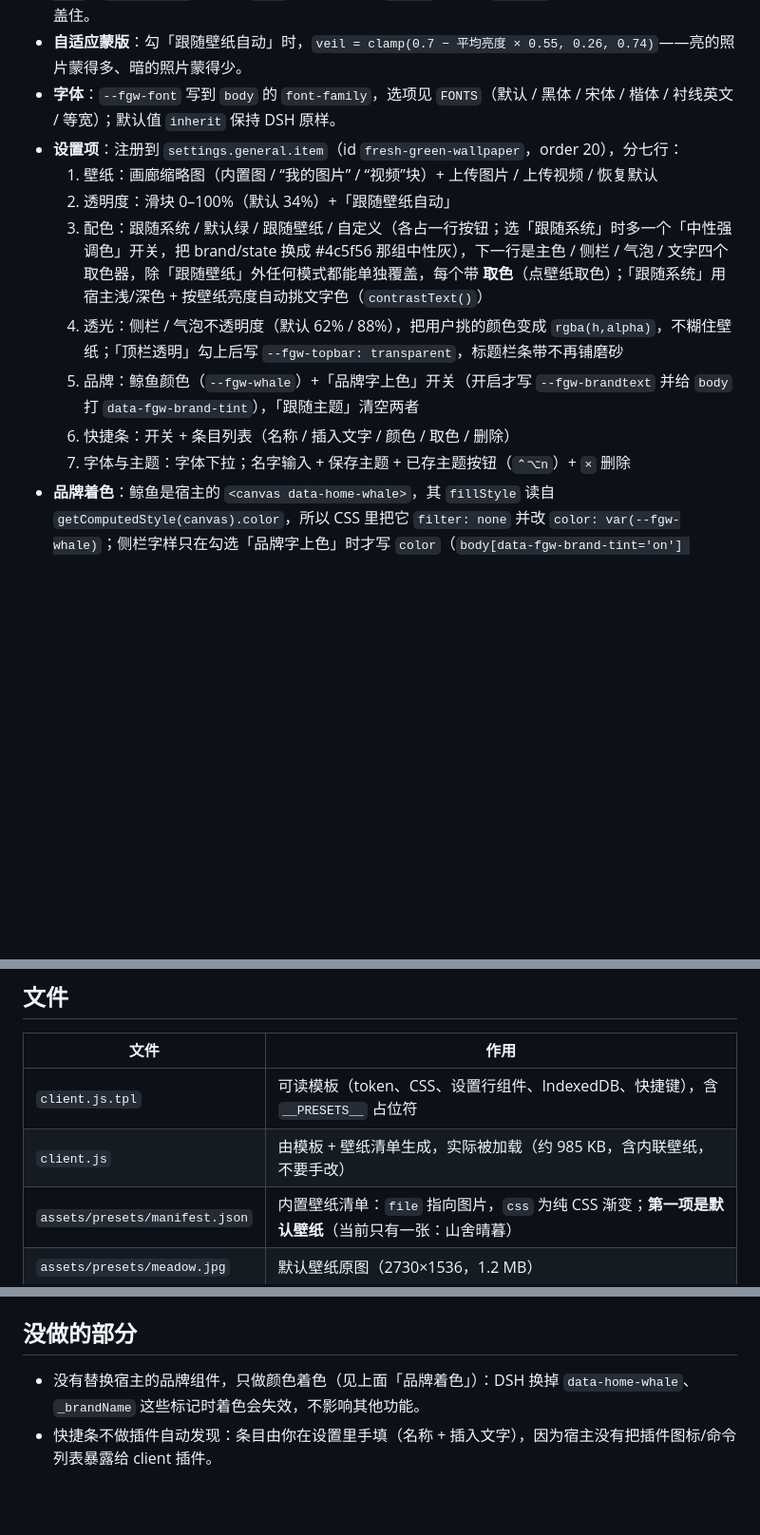
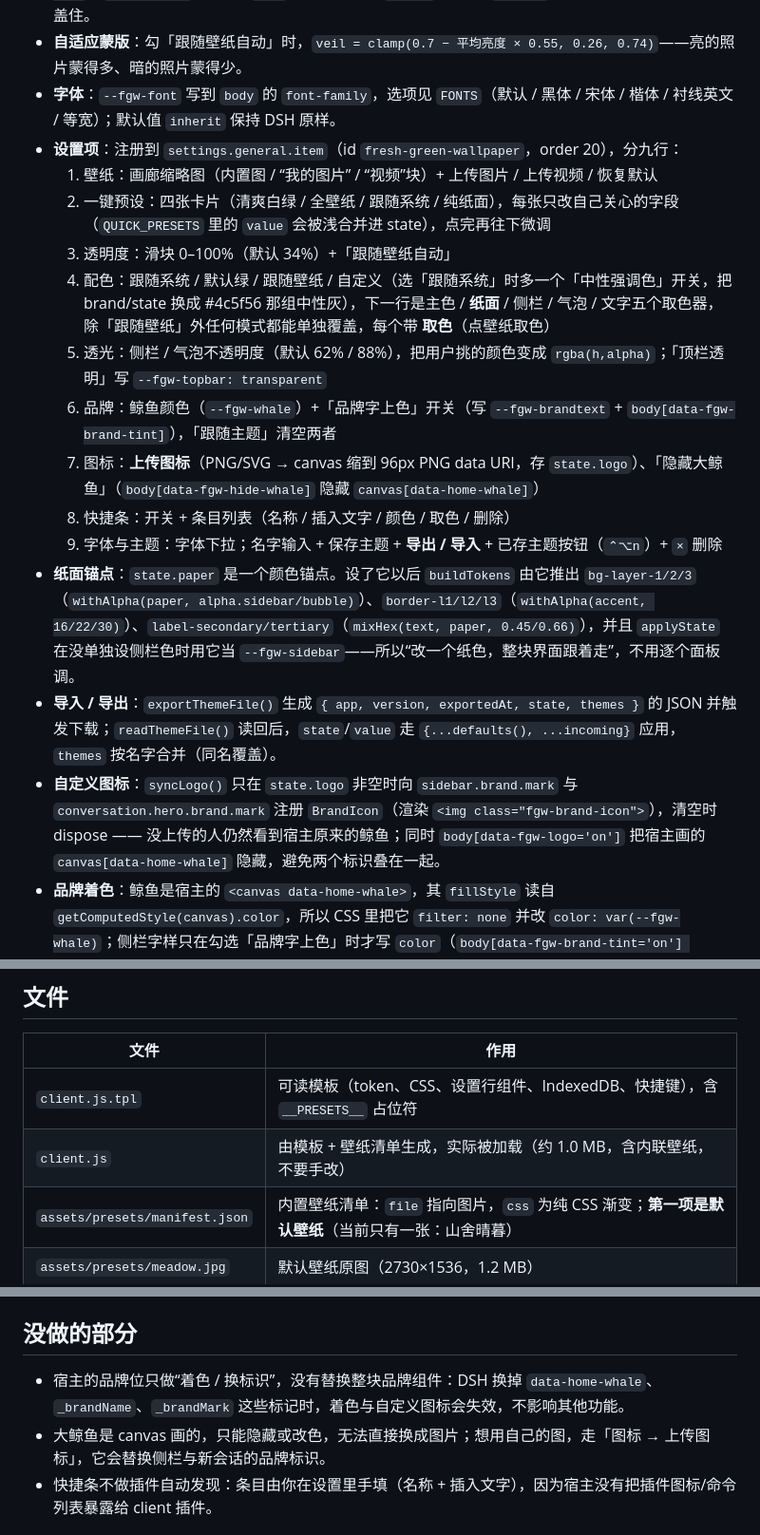
Before and after one commit to Kiki-trouvaille/dsh-fresh-green-skin, a Markdown page: docs/DETAIL.md, 3 parts joined by grey strips. Shown at 95% size. Rendered like a GitHub page; blank space fills up the shorter version.

```diff
--- a/docs/DETAIL.md
+++ b/docs/DETAIL.md
@@ -13,14 +13,19 @@
 - **动态壁纸**：视频以 Blob 存进 IndexedDB（库 `fresh-green-skin`，store `media`，键 `video`），播放时插入 `<video class="fgw-video">`（`position: fixed`、`z-index: -2`、静音循环）与 `.fgw-video-veil`（`z-index: -1`）。此时 `body` 背景置透明、`<html>` 上底色 `#08120c`，视频才不会被 body 背景盖住。
 - **自适应蒙版**：勾「跟随壁纸自动」时，`veil = clamp(0.7 − 平均亮度 × 0.55, 0.26, 0.74)`——亮的照片蒙得多、暗的照片蒙得少。
 - **字体**：`--fgw-font` 写到 `body` 的 `font-family`，选项见 `FONTS`（默认 / 黑体 / 宋体 / 楷体 / 衬线英文 / 等宽）；默认值 `inherit` 保持 DSH 原样。
-- **设置项**：注册到 `settings.general.item`（id `fresh-green-wallpaper`，order 20），分七行：
+- **设置项**：注册到 `settings.general.item`（id `fresh-green-wallpaper`，order 20），分九行：
   1. 壁纸：画廊缩略图（内置图 / “我的图片” / “视频”块）+ 上传图片 / 上传视频 / 恢复默认
-  2. 透明度：滑块 0–100%（默认 34%）+「跟随壁纸自动」
-  3. 配色：跟随系统 / 默认绿 / 跟随壁纸 / 自定义（各占一行按钮；选「跟随系统」时多一个「中性强调色」开关，把 brand/state 换成 #4c5f56 那组中性灰），下一行是主色 / 侧栏 / 气泡 / 文字四个取色器，除「跟随壁纸」外任何模式都能单独覆盖，每个带 **取色**（点壁纸取色）；「跟随系统」用宿主浅/深色 + 按壁纸亮度自动挑文字色（`contrastText()`）
-  4. 透光：侧栏 / 气泡不透明度（默认 62% / 88%），把用户挑的颜色变成 `rgba(h,alpha)`，不糊住壁纸；「顶栏透明」勾上后写 `--fgw-topbar: transparent`，标题栏条带不再铺磨砂
-  5. 品牌：鲸鱼颜色（`--fgw-whale`）+「品牌字上色」开关（开启才写 `--fgw-brandtext` 并给 `body` 打 `data-fgw-brand-tint`），「跟随主题」清空两者
-  6. 快捷条：开关 + 条目列表（名称 / 插入文字 / 颜色 / 取色 / 删除）
-  7. 字体与主题：字体下拉；名字输入 + 保存主题 + 已存主题按钮（`⌃⌥n`）+ `×` 删除
+  2. 一键预设：四张卡片（清爽白绿 / 全壁纸 / 跟随系统 / 纯纸面），每张只改自己关心的字段（`QUICK_PRESETS` 里的 `value` 会被浅合并进 state），点完再往下微调
+  3. 透明度：滑块 0–100%（默认 34%）+「跟随壁纸自动」
+  4. 配色：跟随系统 / 默认绿 / 跟随壁纸 / 自定义（选「跟随系统」时多一个「中性强调色」开关，把 brand/state 换成 #4c5f56 那组中性灰），下一行是主色 / **纸面** / 侧栏 / 气泡 / 文字五个取色器，除「跟随壁纸」外任何模式都能单独覆盖，每个带 **取色**（点壁纸取色）
+  5. 透光：侧栏 / 气泡不透明度（默认 62% / 88%），把用户挑的颜色变成 `rgba(h,alpha)`；「顶栏透明」写 `--fgw-topbar: transparent`
+  6. 品牌：鲸鱼颜色（`--fgw-whale`）+「品牌字上色」开关（写 `--fgw-brandtext` + `body[data-fgw-brand-tint]`），「跟随主题」清空两者
+  7. 图标：**上传图标**（PNG/SVG → canvas 缩到 96px PNG data URI，存 `state.logo`）、「隐藏大鲸鱼」（`body[data-fgw-hide-whale]` 隐藏 `canvas[data-home-whale]`）
+  8. 快捷条：开关 + 条目列表（名称 / 插入文字 / 颜色 / 取色 / 删除）
+  9. 字体与主题：字体下拉；名字输入 + 保存主题 + **导出 / 导入** + 已存主题按钮（`⌃⌥n`）+ `×` 删除
+- **纸面锚点**：`state.paper` 是一个颜色锚点。设了它以后 `buildTokens` 由它推出 `bg-layer-1/2/3`（`withAlpha(paper, alpha.sidebar/bubble)`）、`border-l1/l2/l3`（`withAlpha(accent, 16/22/30)`）、`label-secondary/tertiary`（`mixHex(text, paper, 0.45/0.66)`），并且 `applyState` 在没单独设侧栏色时用它当 `--fgw-sidebar`——所以“改一个纸色，整块界面跟着走”，不用逐个面板调。
+- **导入 / 导出**：`exportThemeFile()` 生成 `{ app, version, exportedAt, state, themes }` 的 JSON 并触发下载；`readThemeFile()` 读回后，`state`/`value` 走 `{...defaults(), ...incoming}` 应用，`themes` 按名字合并（同名覆盖）。
+- **自定义图标**：`syncLogo()` 只在 `state.logo` 非空时向 `sidebar.brand.mark` 与 `conversation.hero.brand.mark` 注册 `BrandIcon`（渲染 `<img class="fgw-brand-icon">`），清空时 dispose —— 没上传的人仍然看到宿主原来的鲸鱼；同时 `body[data-fgw-logo='on']` 把宿主画的 `canvas[data-home-whale]` 隐藏，避免两个标识叠在一起。
 - **品牌着色**：鲸鱼是宿主的 `<canvas data-home-whale>`，其 `fillStyle` 读自 `getComputedStyle(canvas).color`，所以 CSS 里把它 `filter: none` 并改 `color: var(--fgw-whale)`；侧栏字样只在勾选「品牌字上色」时才写 `color`（`body[data-fgw-brand-tint='on'] [class*='_brandName']` 等），因为那组标记里同时包含 `HARNESS` 徽标，无条件染色会让徽标和背景同色而“消失”。两者都不替换宿主组件，属于软着色。
 - **顶栏与侧栏同层**：Windows 布局里标题栏条带 `[class*='_frame']::before` 与侧栏 `[class*='_sidebarCol']` 共用同一组背景来源，插件把两者都设成 `var(--fgw-topbar, var(--fgw-sidebar, 磨砂白/深))`，所以顶部与侧栏默认是连续的一层；勾「顶栏透明」时只把 `--fgw-topbar` 置为 transparent，侧栏仍保留磨砂。
 - **快捷条 dock**：注册到 `conversation.input.dock`（id `fresh-green-chips`，order 5），渲染首字母圆角图标；点击时按 `[data-composer] textarea` → `textarea` → `[contenteditable]` 顺序找输入框，用 `setRangeText` + `input` 事件把文字插进去。
@@ -37,7 +42,7 @@
 | 文件 | 作用 |
 | --- | --- |
 | `client.js.tpl` | 可读模板（token、CSS、设置行组件、IndexedDB、快捷键），含 `__PRESETS__` 占位符 |
-| `client.js` | 由模板 + 壁纸清单生成，实际被加载（约 985 KB，含内联壁纸，不要手改） |
+| `client.js` | 由模板 + 壁纸清单生成，实际被加载（约 1.0 MB，含内联壁纸，不要手改） |
 | `assets/presets/manifest.json` | 内置壁纸清单：`file` 指向图片，`css` 为纯 CSS 渐变；**第一项是默认壁纸**（当前只有一张：山舍晴暮） |
 | `assets/presets/meadow.jpg` | 默认壁纸原图（2730×1536，1.2 MB） |
 | `assets/wallpaper.avif` | 默认照片压好的 AVIF（q60，约 713 KB，由脚本另存） |
@@ -62,7 +67,8 @@
 
 ## 没做的部分
 
-- 没有替换宿主的品牌组件，只做颜色着色（见上面「品牌着色」）：DSH 换掉 `data-home-whale`、`_brandName` 这些标记时着色会失效，不影响其他功能。
+- 宿主的品牌位只做“着色 / 换标识”，没有替换整块品牌组件：DSH 换掉 `data-home-whale`、`_brandName`、`_brandMark` 这些标记时，着色与自定义图标会失效，不影响其他功能。
+- 大鲸鱼是 canvas 画的，只能隐藏或改色，无法直接换成图片；想用自己的图，走「图标 → 上传图标」，它会替换侧栏与新会话的品牌标识。
 - 快捷条不做插件自动发现：条目由你在设置里手填（名称 + 插入文字），因为宿主没有把插件图标/命令列表暴露给 client 插件。
 
 ## 备注
```
Also changed, not shown: README.md (+8 -2 lines), screenshot/settings.jpg, 6 other files.
